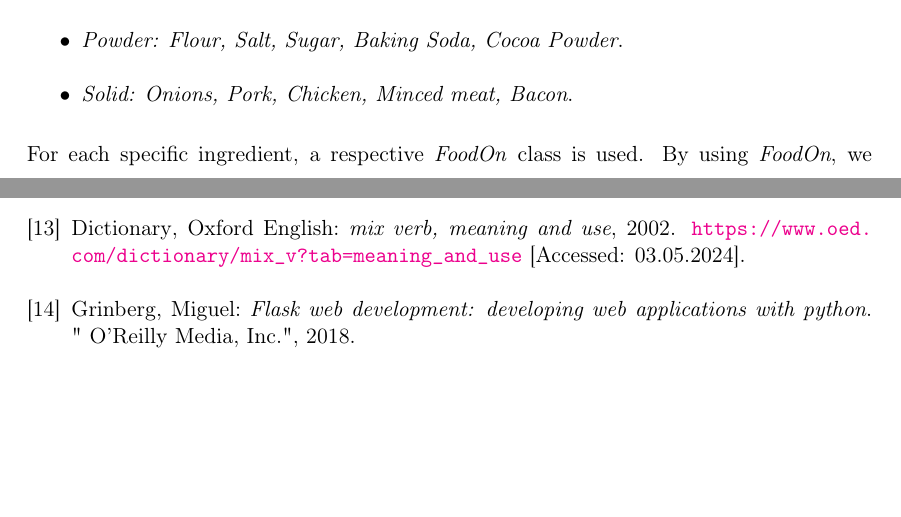
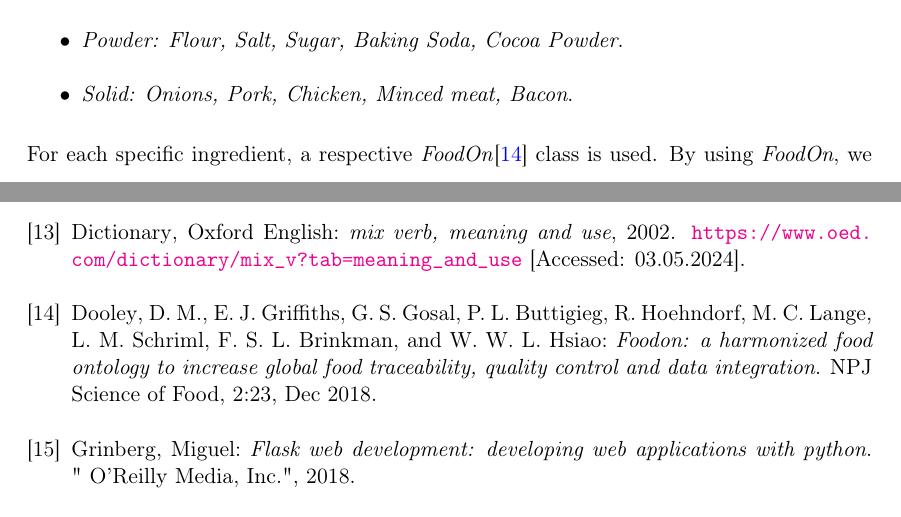
Before and after one commit to sorinar329/MasterMixing-Documentation, a LaTeX thesis (MixingMasterArbeit.tex, which reads literature.bib): two parts of pages 33 and 80 of 82, joined at a grey line, cut so that both start at the same text, the shorter picture padded with empty space. Compiled offline with pdfLaTeX.

Commit message:
add foodOn citation

```diff
--- a/literature.bib
+++ b/literature.bib
@@ -240,3 +240,13 @@ title = {Foundations of the Socio-physical Model of Activities (SOMA) for Autono
   year = {2024},
   url = {https://www.oxfordlearnersdictionaries.com/definition/english/crockery},
   note = {Accessed: 2024-06-12}
+},
+
+@article{dooley2018foodon,
+  title = {FoodOn: a harmonized food ontology to increase global food traceability, quality control and data integration},
+  author = {Dooley, D. M. and Griffiths, E. J. and Gosal, G. S. and Buttigieg, P. L. and Hoehndorf, R. and Lange, M. C. and Schriml, L. M. and Brinkman, F. S. L. and Hsiao, W. W. L.},
+  journal = {NPJ Science of Food},
+  volume = {2},
+  pages = {23},
+  year = {2018},
+  month = {Dec},
```
Also changed, not shown: sections/data_representation.tex (+2 -2 lines), literature.bib (3 more changed lines).
